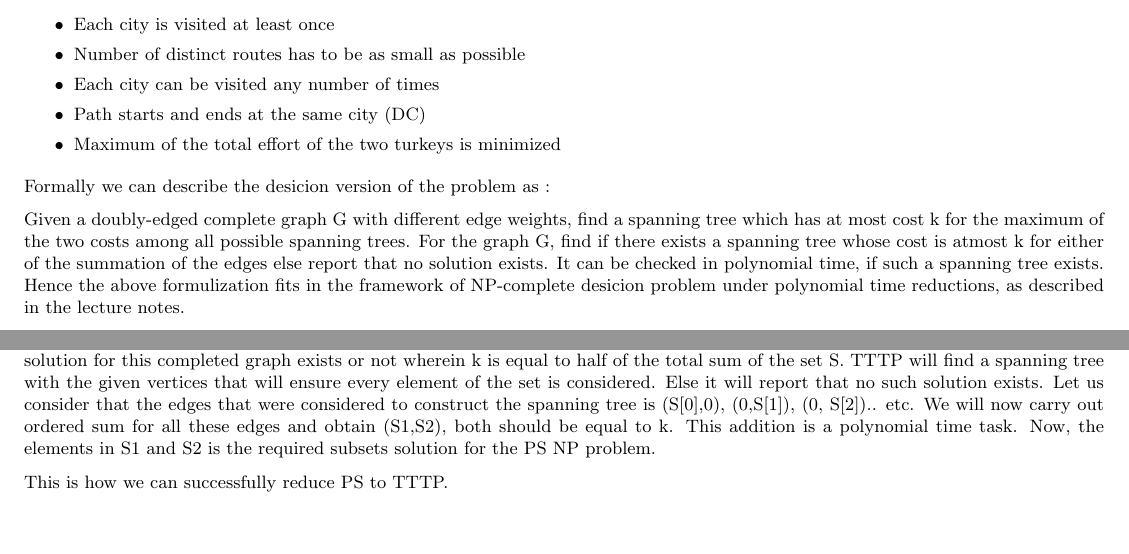
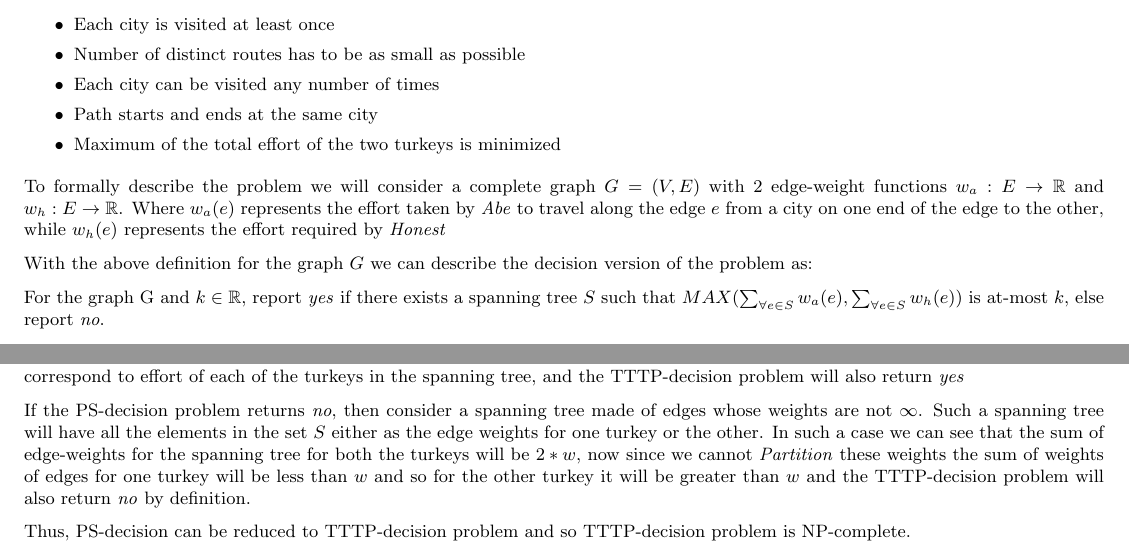
Before and after one commit to smihir/cs577, a LaTeX problem sheet (hw11.tex): two parts of the page, joined at a grey line, cut so that both start at the same text, the shorter picture padded with empty space. Compiled offline with pdfLaTeX.

Commit message:
hw11: modify to give final touch(almost)

```diff
--- a/hw11.tex
+++ b/hw11.tex
@@ -10,6 +10,8 @@
 \usepackage[noend]{algpseudocode}
 \usepackage{ragged2e}
 \usepackage[parfill]{parskip}
+\usepackage{amssymb}
+
 
 \newcommand{\proof}[1]{
 {\noindent {\it Proof.} {#1} \rule{2mm}{2mm} \vskip \belowdisplayskip}
@@ -43,14 +45,15 @@
 \item Each city is visited at least once
 \item Number of distinct routes has to be as small as possible
 \item Each city can be visited any number of times
-\item Path starts and ends at the same city (DC)
+\item Path starts and ends at the same city
 \item Maximum of the total effort of the two turkeys is minimized
 \end{itemize}
 
-Formally we can describe the desicion version of the problem as :
+To formally describe the problem we will consider a complete graph $G = (V, E)$ with $2$ edge-weight functions $w_a: E \rightarrow \mathbb{R}$ and $w_h: E \rightarrow \mathbb{R}$. Where $w_a(e)$ represents the effort taken by \textit{Abe} to travel along the edge $e$ from a city on one end of the edge to the other, while $w_h(e)$ represents the effort required by \textit{Honest}
 
-Given a doubly-edged complete graph G with different edge weights, find a spanning tree which has at most cost k for the maximum of the two costs among all possible spanning trees. For the graph G, find if there exists a spanning tree whose cost is atmost k for either of the summation of the edges else report that no solution exists.
-It can be checked in polynomial time, if such a spanning tree exists. Hence the above formulization fits in the framework of NP-complete desicion problem under polynomial time reductions, as described in the lecture notes.
+With the above definition for the graph $G$ we can describe the decision version of the problem as:
+
+For the graph G and $k \in \mathbb{R}$, report \textit{yes} if there exists a spanning tree $S$ such that $MAX(\sum_{\forall e \in S}{w_a(e)}, \sum_{\forall e \in S}{w_h(e)})$ is at-most $k$, else report \textit{no}.
 
 \textbf{Part b:} Decision problem is NP-complete
 
@@ -60,7 +64,9 @@ Given a set S that must be partitioned such the the sum of the two subsets shoul
 
-This graph is now given as an input to the TTTP problem. Each edge is doubly weighted and TTTP has to find whether such a solution for this completed graph exists or not wherein k is equal to half of the total sum of the set S. TTTP will find a spanning tree with the given vertices that will ensure every element of the set is considered. Else it will report that no such solution exists. Let us consider that the edges that were considered to construct the spanning tree is (S[0],0), (0,S[1]), (0, S[2]).. etc. We will now carry out ordered sum for all these edges and obtain (S1,S2), both should be equal to k. This addition is a polynomial time task. Now, the elements in S1 and S2 is the required subsets solution for the PS NP problem.
+Now, if the PS-decision problem returns that \textit{yes} we can partition the set $S$ in $2$ subsets such that each subset has sum $w$ then it is trivial to see that the TTTP-decision problem can always find a spanning tree in the graph $G$ such that the elements in the $2$ subsets correspond to effort of each of the turkeys in the spanning tree, and the TTTP-decision problem will also return \textit{yes}
 
-This is how we can successfully reduce PS to TTTP.
+If the PS-decision problem returns \textit{no}, then consider a spanning tree made of edges whose weights are not $\infty$. Such a spanning tree will have all the elements in the set $S$ either as the edge weights for one turkey or the other. In such a case we can see that the sum of edge-weights for the spanning tree for both the turkeys will be $2*w$, now since we cannot \textit{Partition} these weights the sum of weights of edges for one turkey will be less than $w$ and so for the other turkey it will be greater than $w$ and the TTTP-decision problem will also return \textit{no} by definition.
+
+Thus, PS-decision can be reduced to TTTP-decision problem and so TTTP-decision problem is NP-complete.
 
 
 
```
Also changed, not shown: hw11.pdf, hw11.tex (3 more changed lines).
